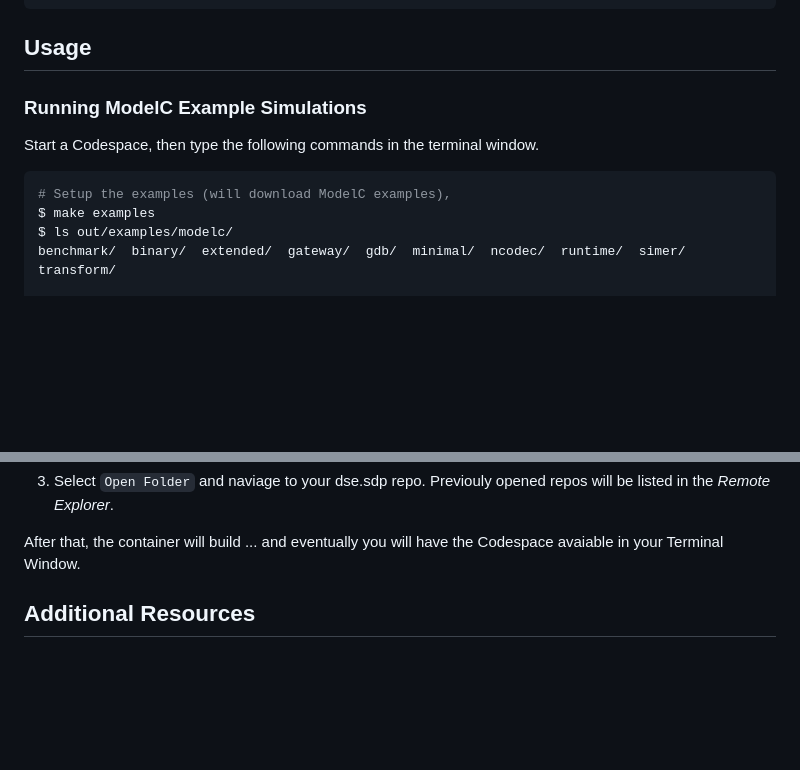
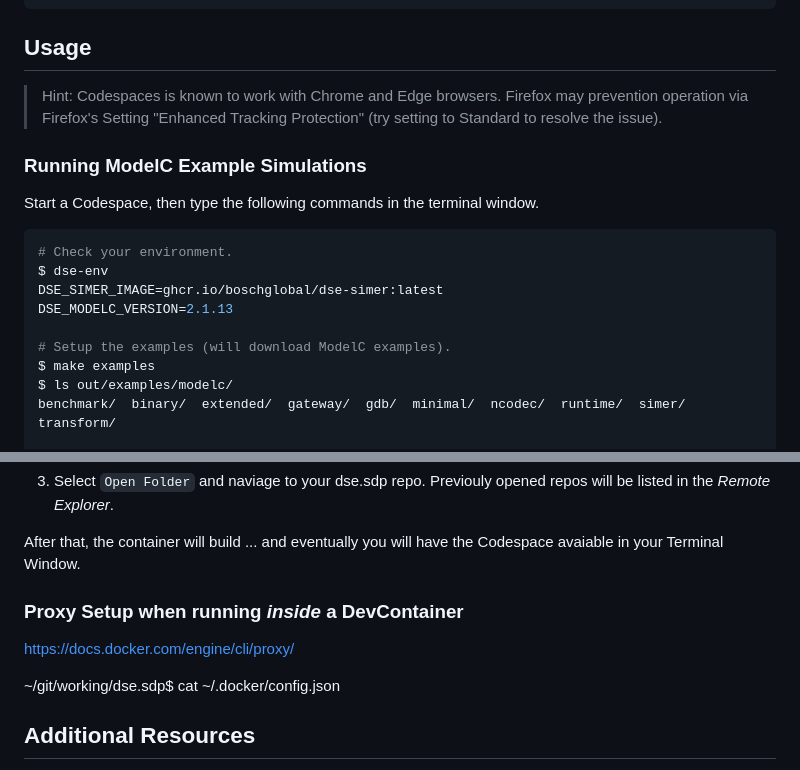
Before and after one commit to boschglobal/dse.sdp, a Markdown page: README.md, 2 parts joined by grey strips. GitHub-like rendering; blank space fills up the shorter version.

Commit message:
Doc update.
Signed-off-by: Timothy Rule (VM/EMT3) <Timothy.Rule@de.bosch.com>

````diff
--- a/README.md
+++ b/README.md
@@ -21,12 +21,20 @@ L- licenses       Third Party Licenses.
 
 ## Usage
 
+> Hint: Codespaces is known to work with Chrome and Edge browsers. Firefox may prevention operation via Firefox's Setting "Enhanced Tracking Protection" (try setting to Standard to resolve the issue).
+
+
 ### Running ModelC Example Simulations
 
 Start a Codespace, then type the following commands in the terminal window.
 
 ```bash
-# Setup the examples (will download ModelC examples),
+# Check your environment.
+$ dse-env
+DSE_SIMER_IMAGE=ghcr.io/boschglobal/dse-simer:latest
+DSE_MODELC_VERSION=2.1.13
+
+# Setup the examples (will download ModelC examples).
 $ make examples
 $ ls out/examples/modelc/
 benchmark/  binary/  extended/  gateway/  gdb/  minimal/  ncodec/  runtime/  simer/  transform/
@@ -90,6 +98,16 @@ codespace ➜ /workspaces/dse.sdp (main) $
 
 
 After that, the container will build ... and eventually you will have the Codespace avaiable in your Terminal Window.
+
+
+### Proxy Setup when running _inside_ a DevContainer
+
+https://docs.docker.com/engine/cli/proxy/
+
+~/git/working/dse.sdp$ cat ~/.docker/config.json
+
+
+
 ## Additional Resources
 
 * [Chevrotain](https://chevrotain.io/docs/) Parser
````
